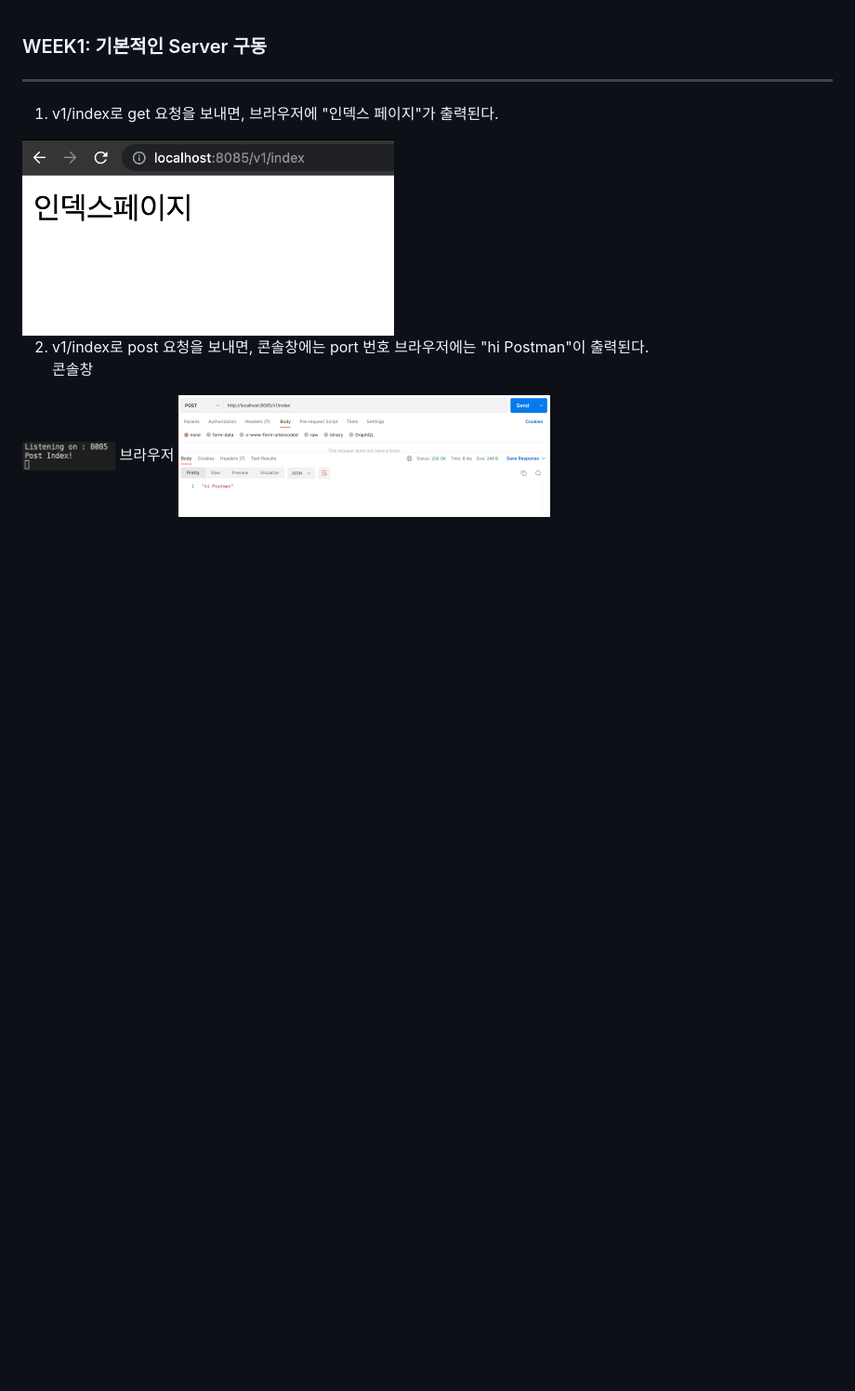
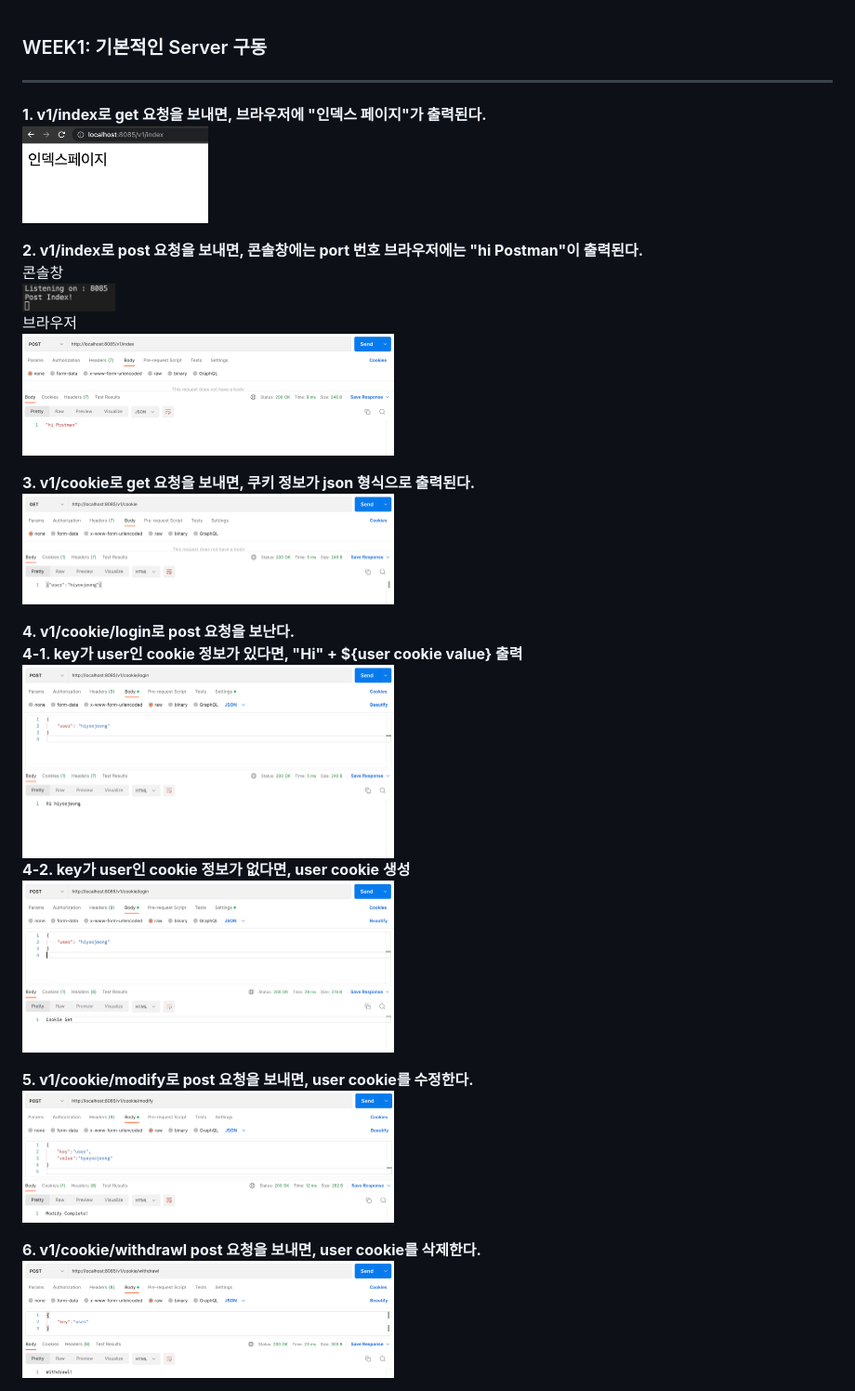
Before and after one commit to hiyoojeong/backend-node.js, a Markdown page: week1/README.md, the part around the change. Shown: that part at 93% size. Rendered like a GitHub page; pictures changed too: image/week1/3.png (added), image/week1/4-1.png (added), image/week1/4-2.png (added); blank space fills up the shorter version.

Commit message:
add week1

```diff
--- a/week1/README.md
+++ b/week1/README.md
@@ -1,11 +1,26 @@
 ### WEEK1: 기본적인 Server 구동
 ---
 
-1. v1/index로 get 요청을 보내면, 브라우저에 "인덱스 페이지"가 출력된다.
-<img src="../image/week1/1.png"  width="400">
+**1. v1/index로 get 요청을 보내면, 브라우저에 "인덱스 페이지"가 출력된다.**
+<img src="../image/week1/1.png"  width="200">
 
-2. v1/index로 post 요청을 보내면, 콘솔창에는 port 번호 브라우저에는 "hi Postman"이 출력된다.
+**2. v1/index로 post 요청을 보내면, 콘솔창에는 port 번호 브라우저에는 "hi Postman"이 출력된다.**
 콘솔창
 <img src="../image/week1/2-2.png" width="100">
 브라우저
 <img src="../image/week1/2-1.png" width="400">
+
+**3. v1/cookie로 get 요청을 보내면, 쿠키 정보가 json 형식으로 출력된다.**
+<img src="../image/week1/3.png" width="400">
+
+**4. v1/cookie/login로 post 요청을 보난다.**
+**4-1. key가 user인 cookie 정보가 있다면, "Hi" + ${user cookie value} 출력**
+<img src="../image/week1/4-1.png" width="400">
+**4-2. key가 user인 cookie 정보가 없다면, user cookie 생성**
+<img src="../image/week1/4-2.png" width="400">
+
+**5. v1/cookie/modify로 post 요청을 보내면, user cookie를 수정한다.**
+<img src="../image/week1/5.png" width="400">
+
+**6. v1/cookie/withdrawl post 요청을 보내면, user cookie를 삭제한다.**
+<img src="../image/week1/6.png" width="400">
```
